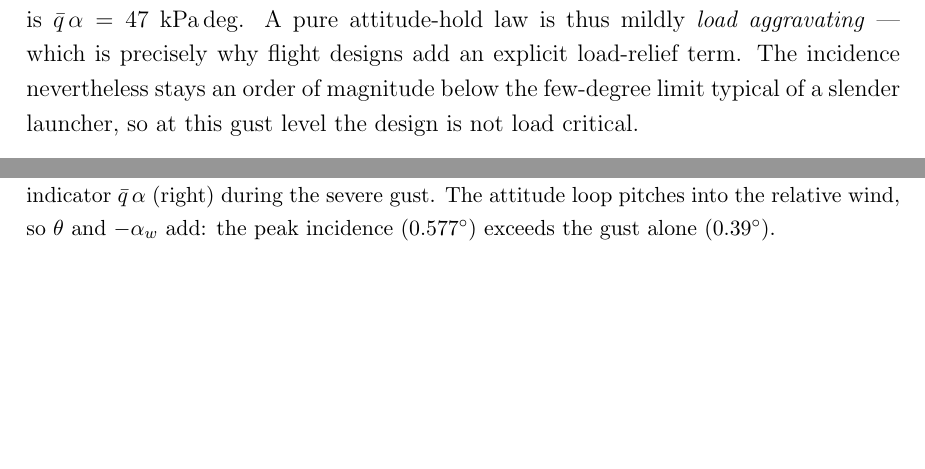
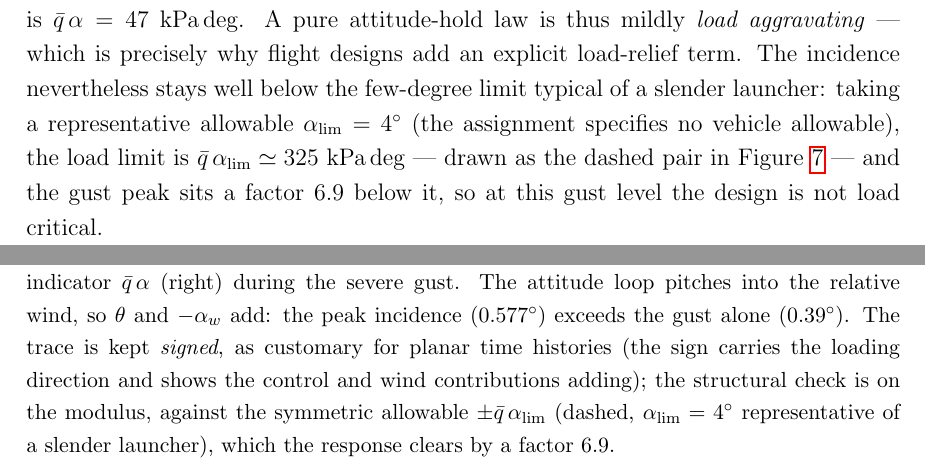
Before and after one commit to nickdambr/dynamics-control-launch-vehicles, a LaTeX document (HM3/report/chapters/Task1.tex): two parts of pages 6 and 8 of 8, joined at a grey line, cut so that both start at the same text, the shorter picture padded with empty space. Compiled offline with pdfLaTeX.

Commit message:
feat(HM3): mark the qbar*alpha allowable on the Task-1 load figure
Keep the signed trace (literature convention for planar time histories);
the structural check is on the modulus, drawn as the symmetric dashed pair
at +/- qbar*alpha_lim = 325 kPa deg (alpha_lim = 4 deg, representative
slender-LV allowable). The gust peak clears it by a factor 6.9. Report text
and caption updated, PDFs recompiled.

```diff
--- a/HM3/report/chapters/Task1.tex
+++ b/HM3/report/chapters/Task1.tex
@@ -252,9 +252,12 @@ incidence, $0.577^\circ$, therefore \emph{exceeds} the $0.39^\circ$ of the gust
 alone. With $\bar q = 81$~kPa the peak load indicator is
 $\bar q\,\alpha = 47$~kPa\,deg. A pure attitude-hold law is thus mildly
 \emph{load aggravating} --- which is precisely why flight designs add an explicit
-load-relief term. The incidence nevertheless stays an order of magnitude below
-the few-degree limit typical of a slender launcher, so at this gust level the
-design is not load critical.
+load-relief term. The incidence nevertheless stays well below the few-degree
+limit typical of a slender launcher: taking a representative allowable
+$\alpha_{\lim} = 4^\circ$ (the assignment specifies no vehicle allowable), the
+load limit is $\bar q\,\alpha_{\lim} \simeq 325$~kPa\,deg --- drawn as the
+dashed pair in Figure~\ref{fig:t1alpha} --- and the gust peak sits a factor
+$6.9$ below it, so at this gust level the design is not load critical.
 
 This drift-versus-load tension is the standard trade in launch-vehicle wind
 control~\cite[Sec.~3.1]{greensite_cr826}. Applying the final-value theorem to a
@@ -293,7 +296,12 @@ for drift control rather than load relief.
 \alpha_w$ (left) and aerodynamic load indicator $\bar q\,\alpha$ (right) during
 the severe gust. The attitude loop pitches into the relative wind, so $\theta$ and
 $-\alpha_w$ add: the peak incidence ($0.577^\circ$) exceeds the gust alone
-($0.39^\circ$).}
+($0.39^\circ$). The trace is kept \emph{signed}, as customary for planar time
+histories (the sign carries the loading direction and shows the control and wind
+contributions adding); the structural check is on the modulus, against the
+symmetric allowable $\pm\bar q\,\alpha_{\lim}$ (dashed, $\alpha_{\lim}=4^\circ$
+representative of a slender launcher), which the response clears by a factor
+$6.9$.}
 \label{fig:t1alpha}
 \end{figure}
 
```
Also changed, not shown: HM3/figures/task1_alpha_load.png, HM3/report/main.pdf, 2 other files.
